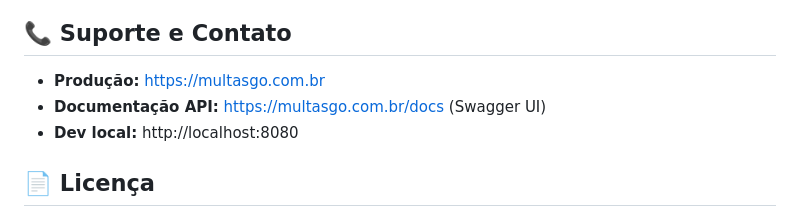
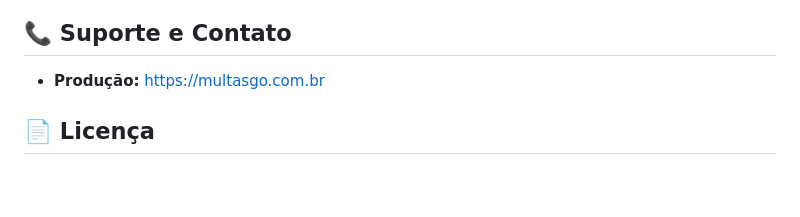
Before and after one commit to Rodrigorm33/MultasGO, a Markdown page: README.md, the part around the change. Rendered like a GitHub page; blank space fills up the shorter version.

Commit message:
docs: remove API docs and localhost URLs from Suporte section

```diff
--- a/README.md
+++ b/README.md
@@ -302,8 +302,6 @@ GET /api/v1/infracoes/analytics/queries-sem-resultado
 ## 📞 **Suporte e Contato**
 
 - **Produção:** https://multasgo.com.br
-- **Documentação API:** https://multasgo.com.br/docs (Swagger UI)
-- **Dev local:** http://localhost:8080
 
 ## 📄 **Licença**
 
```
